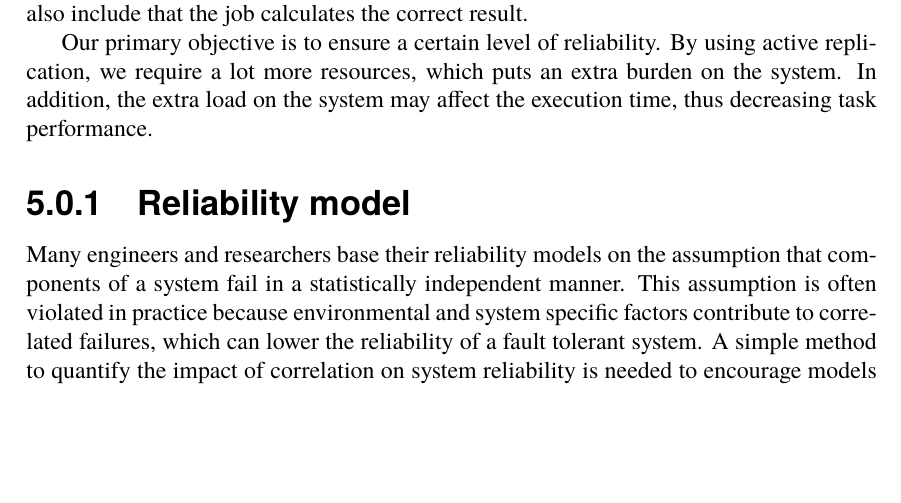
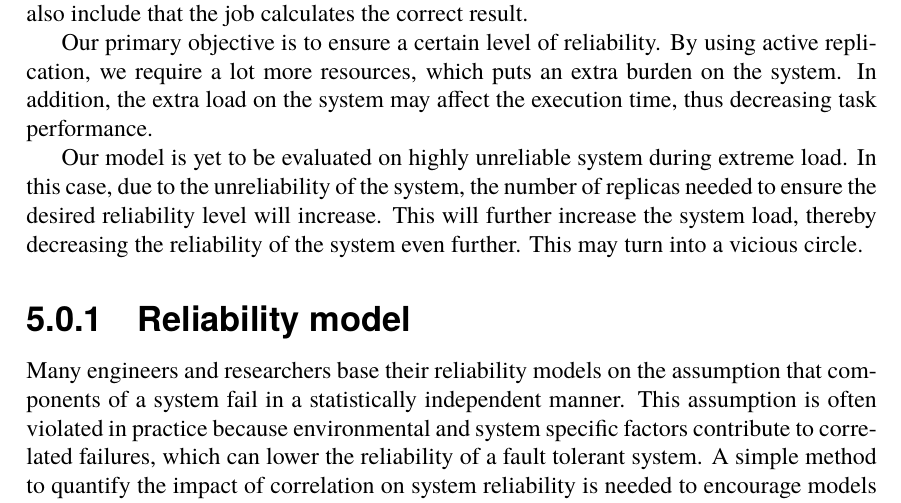
Before and after one commit to PStahl/master_thesis, a LaTeX thesis (report.tex): part of page 31 of 60, cut so that both start at the same text, the shorter picture padded with empty space. Compiled offline with pdfLaTeX.

Commit message:
add to limitations;

```diff
--- a/report.tex
+++ b/report.tex
@@ -571,6 +571,7 @@ Our definition of reliability excludes the possibility of tasks calculating inco
 
 Our primary objective is to ensure a certain level of reliability. By using active replication, we require a lot more resources, which puts an extra burden on the system. In addition, the extra load on the system may affect the execution time, thus decreasing task performance.
 
+Our model is yet to be evaluated on highly unreliable system during extreme load. In this case, due to the unreliability of the system, the number of replicas needed to ensure the desired reliability level will increase. This will further increase the system load, thereby decreasing the reliability of the system even further. This may turn into a vicious circle.
 
 \subsection{Reliability model}
 \label{sec:limitations_reliability_model}
```
